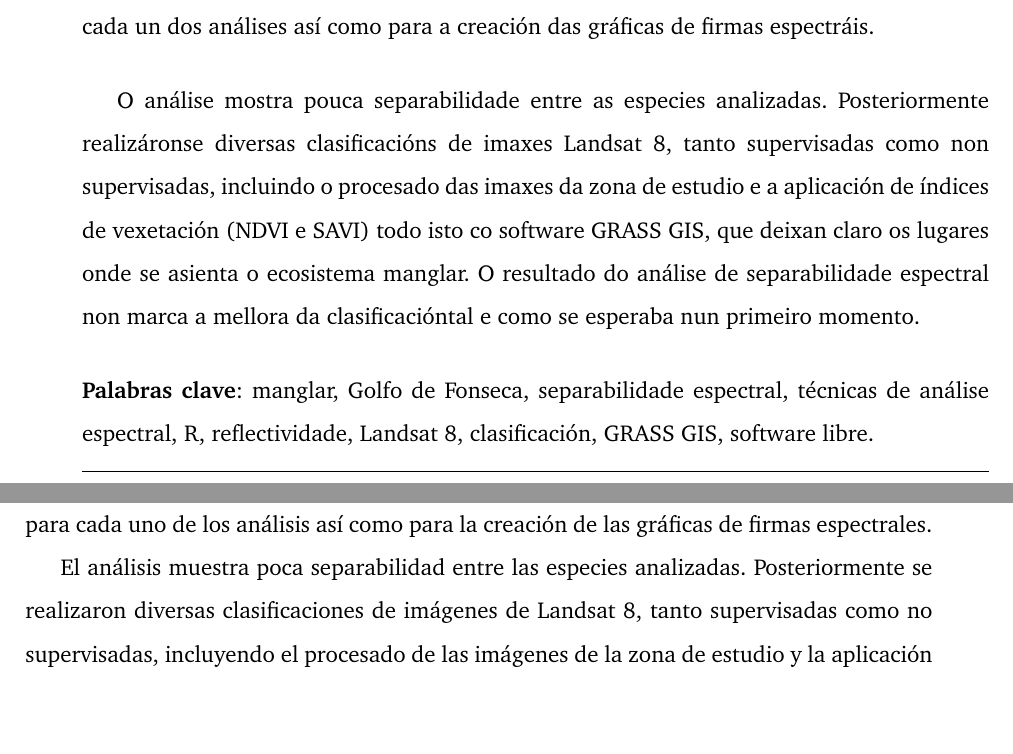
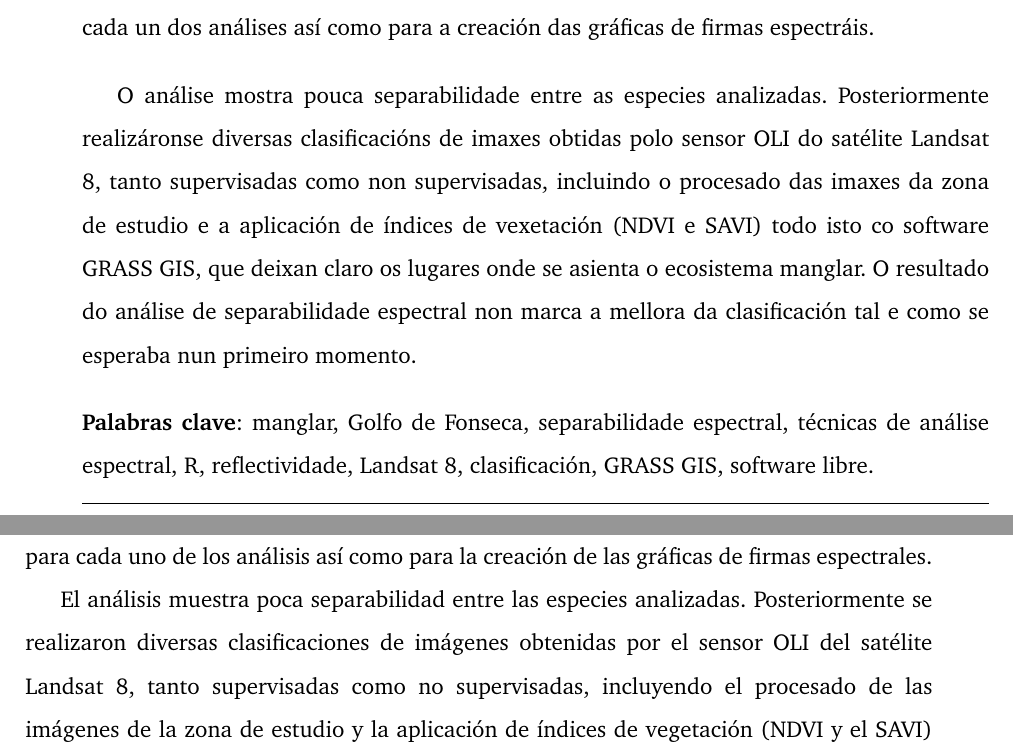
Before and after one commit to MarcosRial/TFG, a LaTeX book (Memoria/TFG.tex, which reads Memoria/resumen.tex): two parts of pages 7 and 8 of 117, joined at a grey line, cut so that both start at the same text, the shorter picture padded with empty space. Compiled offline with pdfLaTeX.

Commit message:
Correciones

```diff
--- a/Memoria/resumen.tex
+++ b/Memoria/resumen.tex
@@ -7,7 +7,7 @@ Analizouse o grao de separabilidade espectral entre especies de mangle (\textit{
 
 Para o análise de separabilidade espectral aplicáronse funcións escritas en R de Índice de Acordo Espectral (IAE), \textit{Continuum Removal} (CR) e Ángulo Espectral a observacións de reflectividade tomados cun espectro-radiómetro portátil. Para elo creáronse en R scripts para cada un dos análises así como para a creación das gráficas de firmas espectráis.
 
-O análise mostra pouca separabilidade entre as especies analizadas. Posteriormente realizáronse diversas clasificacións de imaxes Landsat 8, tanto supervisadas como non supervisadas, incluindo o procesado das imaxes da zona de estudio e a aplicación de índices de vexetación (NDVI e SAVI) todo isto co software GRASS GIS, que deixan claro os lugares onde se asienta o ecosistema manglar. O resultado do análise de separabilidade espectral non marca a mellora da clasificacióntal e como se esperaba nun primeiro momento.
+O análise mostra pouca separabilidade entre as especies analizadas. Posteriormente realizáronse diversas clasificacións de imaxes obtidas polo sensor OLI do satélite Landsat 8, tanto supervisadas como non supervisadas, incluindo o procesado das imaxes da zona de estudio e a aplicación de índices de vexetación (NDVI e SAVI) todo isto co software GRASS GIS, que deixan claro os lugares onde se asienta o ecosistema manglar. O resultado do análise de separabilidade espectral non marca a mellora da clasificación tal e como se esperaba nun primeiro momento.
 
 \noindent\textbf{Palabras clave}: manglar, Golfo de Fonseca, separabilidade espectral, técnicas de análise espectral, R, reflectividade, Landsat 8, clasificación, GRASS GIS, software libre.
 
@@ -16,7 +16,7 @@ Se analizó el grado de separabilidad espectral entre especies de mangle (\texti
 
 Para el análisis de separabilidad espectral se aplicaron funciones escritas en R de Índice de Acuerdo Espectral (IAE), \textit{Continuum Removal} (CR) y Ángulo Espectral a observaciones de reflectividad tomados con un espectro-radiómetro portátil. Para ello se crearon en R scripts para cada uno de los análisis así como para la creación de las gráficas de firmas espectrales.
 
-El análisis muestra poca separabilidad entre las especies analizadas. Posteriormente se realizaron diversas clasificaciones de imágenes de Landsat 8, tanto supervisadas como no supervisadas, incluyendo el procesado de las imágenes de la zona de estudio y la aplicación de índices de vegetación (NDVI y el SAVI) todo ello con el software GRASS GIS, que dejan claro los lugares donde se asienta el ecosistema manglar. El resultado del análisis de separabilidad espectral no marca la mejora de la clasificación tal y como se esperaba en un primer momento.
+El análisis muestra poca separabilidad entre las especies analizadas. Posteriormente se realizaron diversas clasificaciones de imágenes obtenidas por el sensor OLI del satélite Landsat 8, tanto supervisadas como no supervisadas, incluyendo el procesado de las imágenes de la zona de estudio y la aplicación de índices de vegetación (NDVI y el SAVI) todo ello con el software GRASS GIS, que dejan claro los lugares donde se asienta el ecosistema manglar. El resultado del análisis de separabilidad espectral no marca la mejora de la clasificación tal y como se esperaba en un primer momento.
 
 \noindent\textbf{Palabras clave}: manglar, Golfo de Fonseca, separabilidad espectral, técnicas de análisis espectral, R, reflectividad, Landsat 8, clasificación, GRASS GIS, software libre.
 
```
